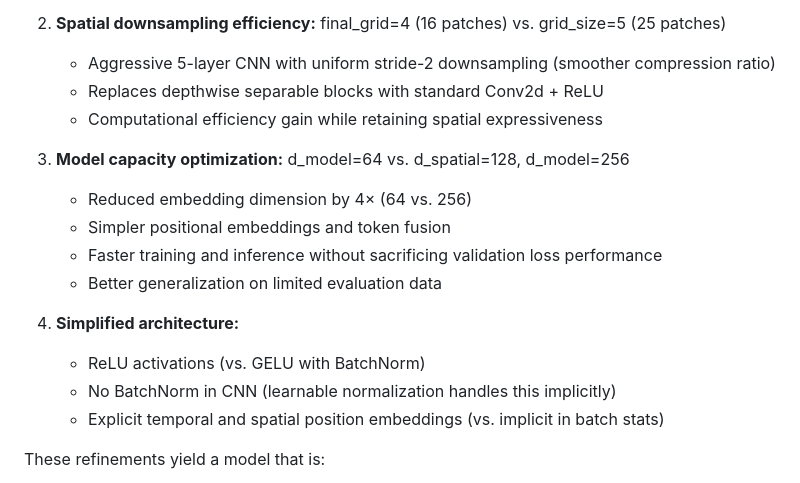
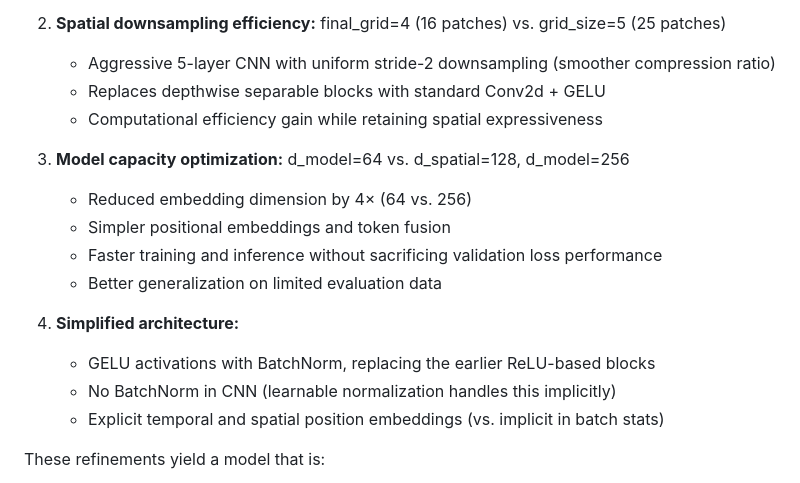
Before and after one commit to diavor02/assignment3, a Markdown page: README.md, the part around the change. Drawn GitHub-style.

Commit message:
GeLU not ReLU

```diff
--- a/README.md
+++ b/README.md
@@ -56,7 +56,7 @@ The initial baseline (`evaluation/me/` and `evaluation/me-part2/`) established a
 
 2. **Spatial downsampling efficiency:** final_grid=4 (16 patches) vs. grid_size=5 (25 patches)
    - Aggressive 5-layer CNN with uniform stride-2 downsampling (smoother compression ratio)
-   - Replaces depthwise separable blocks with standard Conv2d + ReLU
+   - Replaces depthwise separable blocks with standard Conv2d + GELU
    - Computational efficiency gain while retaining spatial expressiveness
 
 3. **Model capacity optimization:** d_model=64 vs. d_spatial=128, d_model=256
@@ -66,7 +66,7 @@ The initial baseline (`evaluation/me/` and `evaluation/me-part2/`) established a
    - Better generalization on limited evaluation data
 
 4. **Simplified architecture:**
-   - ReLU activations (vs. GELU with BatchNorm)
+   - GELU activations with BatchNorm, replacing the earlier ReLU-based blocks
    - No BatchNorm in CNN (learnable normalization handles this implicitly)
    - Explicit temporal and spatial position embeddings (vs. implicit in batch stats)
 
```
